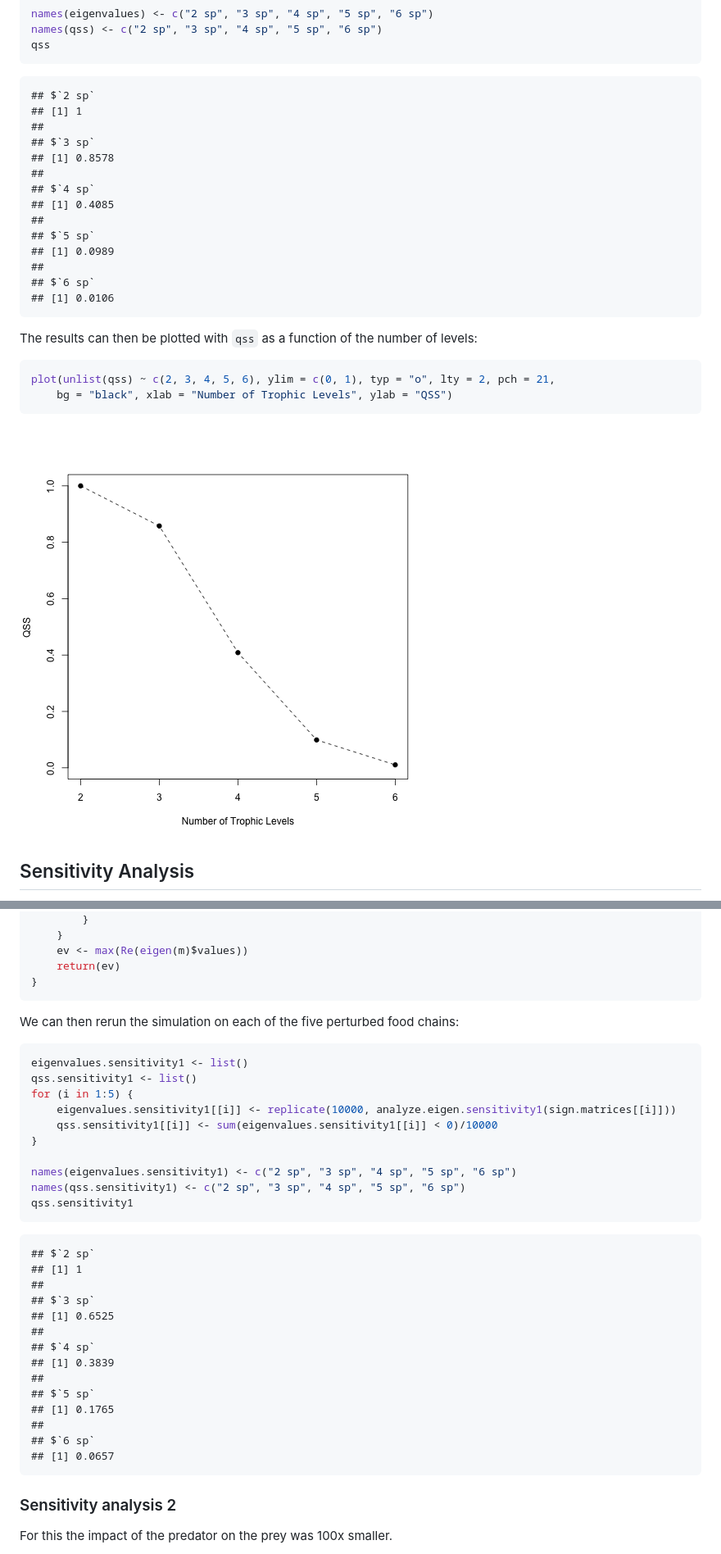
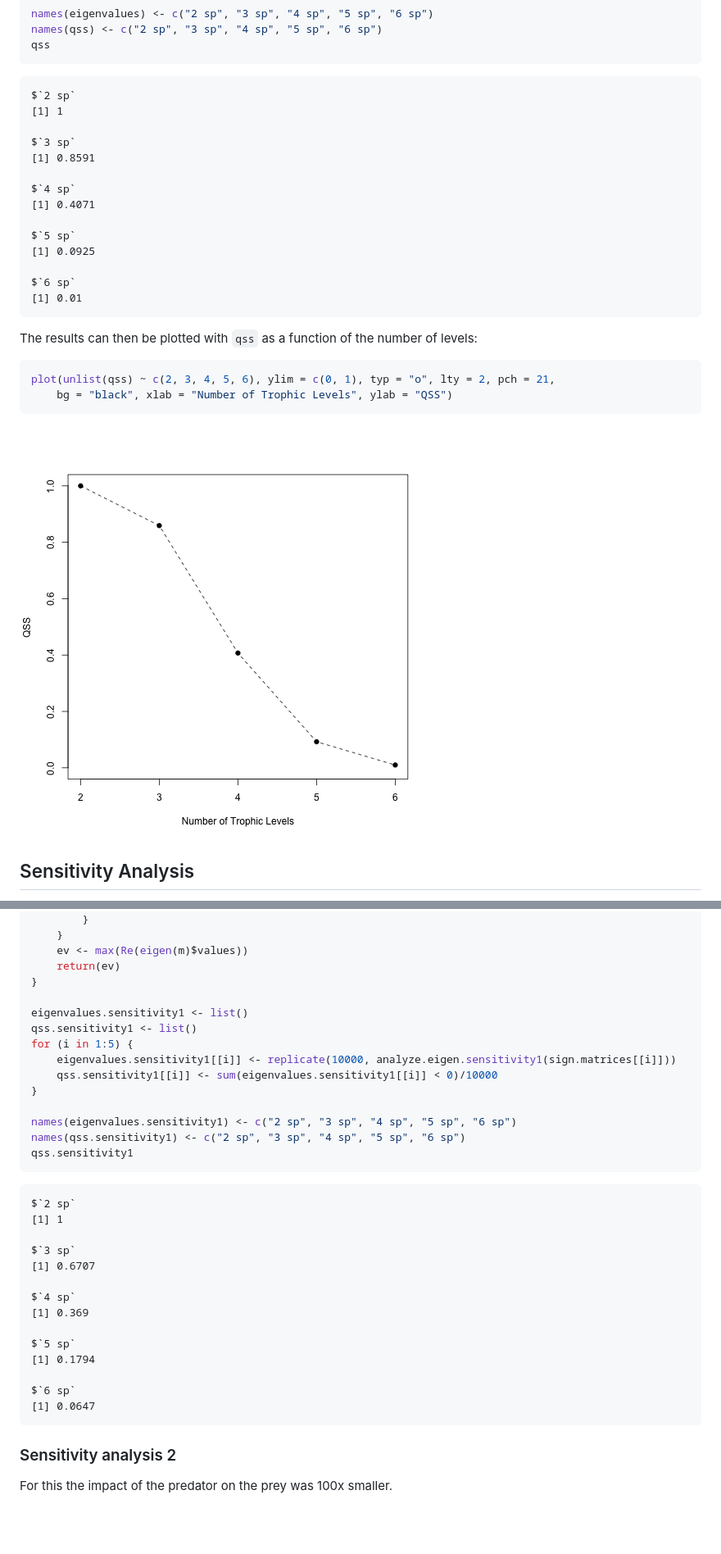
Before and after one commit to Carlos16/Food-Chain-Length, a Markdown page: code markdown.md, 2 parts joined by grey strips. Shown: that part at 82% size. Drawn GitHub-style; pictures changed too: figure/QSSplot.png (added); blank space fills up the shorter version.

````diff
--- a/code markdown.md
+++ b/code markdown.md
@@ -201,20 +304,20 @@ qss
 ```
 
 ```
-## $`2 sp`
-## [1] 1
-##
-## $`3 sp`
-## [1] 0.8578
-##
-## $`4 sp`
-## [1] 0.4085
-##
-## $`5 sp`
-## [1] 0.0989
-##
-## $`6 sp`
-## [1] 0.0106
+$`2 sp`
+[1] 1
+
+$`3 sp`
+[1] 0.8591
+
+$`4 sp`
+[1] 0.4071
+
+$`5 sp`
+[1] 0.0925
+
+$`6 sp`
+[1] 0.01
 ```
 
 
@@ -226,7 +329,7 @@ plot(unlist(qss) ~ c(2, 3, 4, 5, 6), ylim = c(0, 1), typ = "o", lty = 2, pch = 2
     bg = "black", xlab = "Number of Trophic Levels", ylab = "QSS")
 ```
 
-![plot of chunk unnamed-chunk-7](figure/unnamed-chunk-7.png)
+![plot of chunk QSSplot](figure/QSSplot.png)
 
 
 Sensitivity Analysis
@@ -255,13 +358,7 @@ analyze.eigen.sensitivity1 <- function(m) {
     ev <- max(Re(eigen(m)$values))
     return(ev)
 }
-```
 
-
-We can then rerun the simulation on each of the five perturbed food chains:
-
-
-```r
 eigenvalues.sensitivity1 <- list()
 qss.sensitivity1 <- list()
 for (i in 1:5) {
@@ -275,20 +372,20 @@ qss.sensitivity1
 ```
 
 ```
-## $`2 sp`
-## [1] 1
-##
-## $`3 sp`
-## [1] 0.6525
-##
-## $`4 sp`
-## [1] 0.3839
-##
-## $`5 sp`
-## [1] 0.1765
-##
-## $`6 sp`
-## [1] 0.0657
+$`2 sp`
+[1] 1
+
+$`3 sp`
+[1] 0.6707
+
+$`4 sp`
+[1] 0.369
+
+$`5 sp`
+[1] 0.1794
+
+$`6 sp`
+[1] 0.0647
 ```
 
 
````
Also changed, not shown: other parts of code markdown.md (+220 -152 lines), figure/Figure2.png (added), figure/chainPlot.png (added), figure/extraPlot.png (added), 6 other files.
